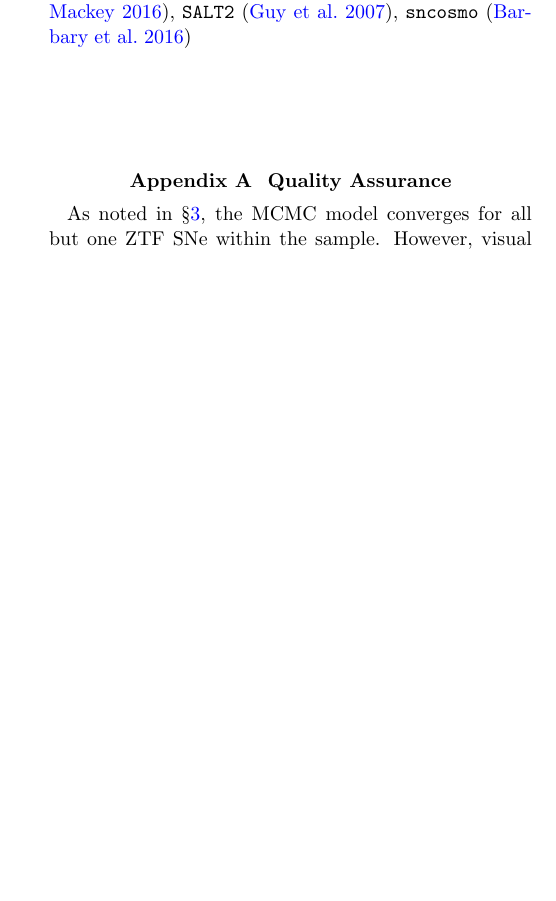
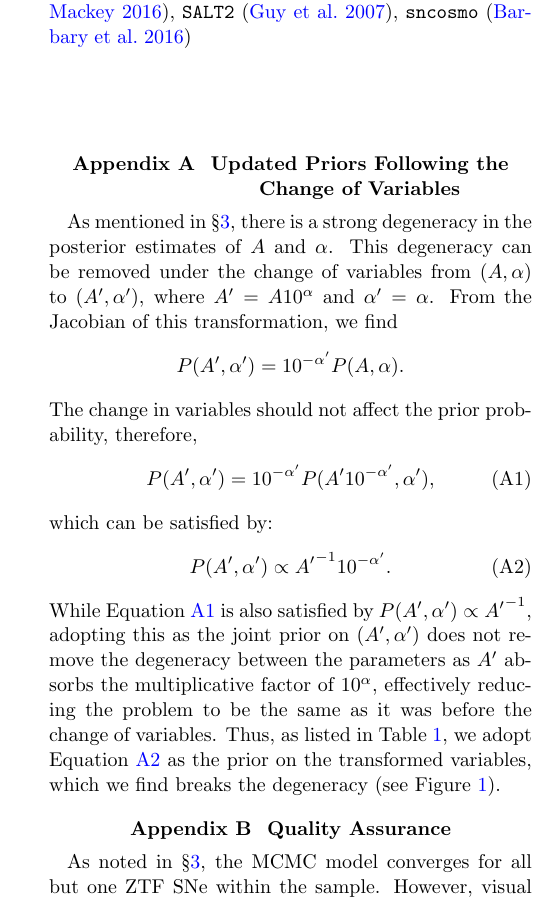
Before and after one commit to adamamiller/ztf_early_Ia_2018, a LaTeX paper (paper/ztf_ia_rise.tex): part of one column of page 20 of 24 before the commit and part of one column of page 20 of 25 after it, cut so that both start at the same text, the shorter picture padded with empty space. Compiled offline with pdfLaTeX.

Commit message:
ENH: add appendix on change of variables

```diff
--- a/paper/ztf_ia_rise.tex
+++ b/paper/ztf_ia_rise.tex
@@ -1868,6 +1868,40 @@ by COO, IPAC, and UW.
 
 \appendix
 
+\section{Updated Priors Following the Change of Variables}\label{sec:prior}
+
+As mentioned in \S\ref{sec:model}, there is a strong degeneracy in the posterior
+estimates of $A$ and $\alpha$. This degeneracy can be removed under the change
+of variables from ($A, \alpha$) to ($A^\prime, \alpha^\prime$), where $A^\prime
+= A 10^\alpha$ and $\alpha^\prime = \alpha$. From the Jacobian of this
+transformation, we find
+%%
+$$P(A^\prime, \alpha^\prime) = 10^{-\alpha^\prime} P(A,\alpha).$$
+%%
+The change in variables should not affect the prior probability, therefore,
+%%
+\begin{equation}
+    P(A^\prime, \alpha^\prime) = 10^{-\alpha^\prime} P(A^\prime
+10^{-\alpha^\prime},\alpha^\prime),
+\label{eqn:change_prior}
+\end{equation}
+%%
+which can be satisfied by:
+%%
+\begin{equation}
+    P(A^\prime, \alpha^\prime) \propto {A^\prime}^{-1} 10^{-\alpha^\prime}.
+\label{eqn:transform}
+\end{equation}
+%%
+While Equation~\ref{eqn:change_prior} is also satisfied by $P(A^\prime,
+\alpha^\prime) \propto {A^\prime}^{-1}$, adopting this as the joint prior on
+($A^\prime, \alpha^\prime$) does not remove the degeneracy between the
+parameters as $A^\prime$ absorbs the multiplicative factor of $10^\alpha$,
+effectively reducing the problem to be the same as it was before the change of
+variables. Thus, as listed in Table~\ref{tab:priors}, we adopt
+Equation~\ref{eqn:transform} as the prior on the transformed variables, which we
+find breaks the degeneracy (see Figure~\ref{fig:corner_LC}).
+
 \section{Quality Assurance}\label{sec:qa}
 
 As noted in \S\ref{sec:model}, the MCMC model converges for all but one ZTF
```
